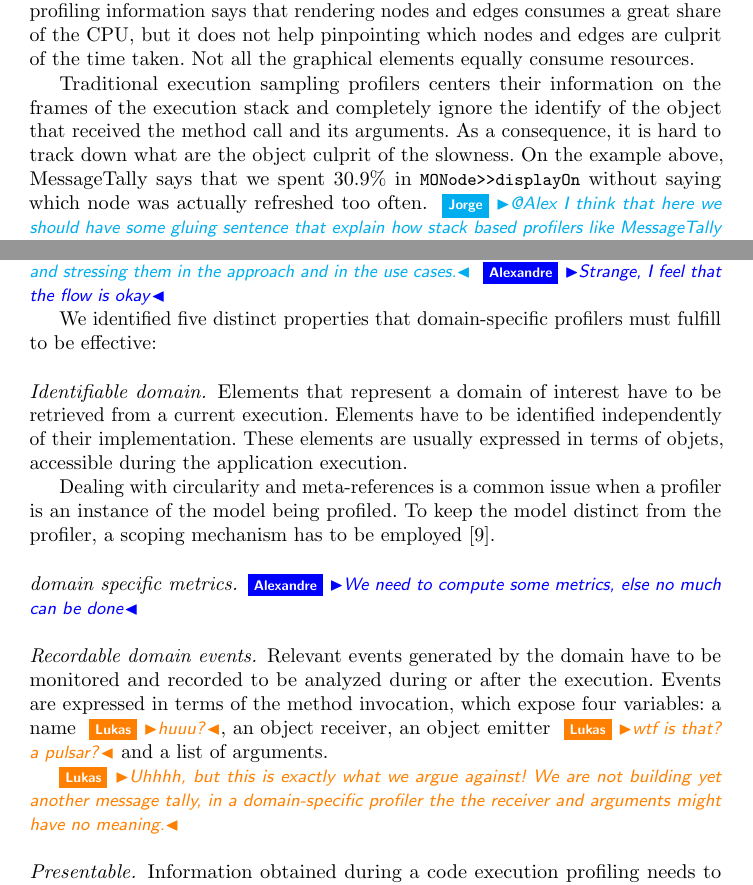
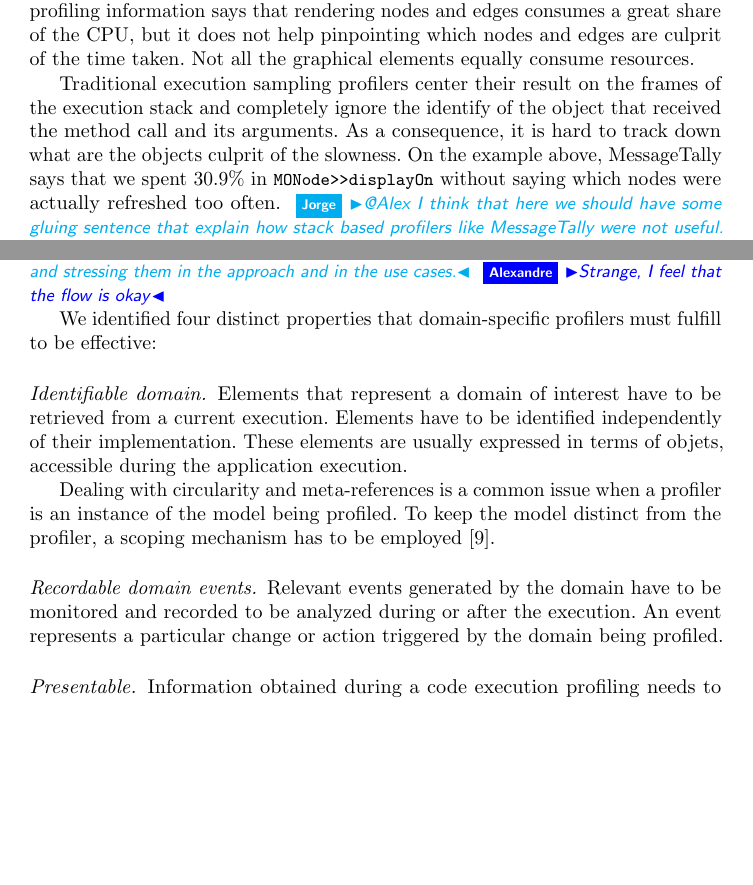
Before and after one commit to onierstrasz/DomainSpecificProfiler, a LaTeX paper (profiling.tex): two parts of pages 3 and 5 of 15, joined at a grey line, cut so that both start at the same text, the shorter picture padded with empty space. Compiled offline with pdfLaTeX.

Commit message:
minor fix

```diff
--- a/profiling.tex
+++ b/profiling.tex
@@ -269,7 +269,7 @@ The profiler produces a textual output, we next show an except of it:
 
 It essentially says that the virtual machine spent about 54\% of its time in the method \ct{#displayOn:} defined in the class \ct{MORoot}. A root is the unique non-nested node that contains all the nodes of the edges of the visualization. This general profiling information says that rendering nodes and edges consumes a great share of the CPU, but it does not help pinpointing which nodes and edges are culprit of the time taken. Not all the graphical elements equally consume resources.
 
-Traditional execution sampling profilers centers their information on the frames of the execution stack and completely ignore the identify of the object that received the method call and its arguments. As a consequence, it is hard to track down what are the object culprit of the slowness. On the example above, MessageTally says that we spent 30.9\% in \ct{MONode>>displayOn} without saying which node was actually refreshed too often.
+Traditional execution sampling profilers center their result on the frames of the execution stack and completely ignore the identify of the object that received the method call and its arguments. As a consequence, it is hard to track down what are the objects culprit of the slowness. On the example above, MessageTally says that we spent 30.9\% in \ct{MONode>>displayOn} without saying which nodes were actually refreshed too often.
 \jr{@Alex I think that here we should have some gluing sentence that explain how stack based profilers like MessageTally were not useful. Then this two parts in the paragraph will flow better. Just one or two sentences will be enough. Maybe saying how you found the problem at the end might help to contrast to MessageTally data.}\ab{Is this better?}
 %We found out that graphical shape properties such as line width, fill color, border color were constantly computed, even though the model did not change.
 %This performance issue has been solved a few days after the complain via a quantification of the displayOn: invocation on each objects and metric computation. The information collected by MessageTally was not useful to solve the problem.
@@ -358,7 +358,7 @@ Common code profilers employ executing sampling as the way to cheaply obtain dyn
 
 \jr{@Alex @Lukas I think that these are the solutions that we provide to solve the requirements previously mentioned. So I would suggest removing these points from here and stressing them in the approach and in the use cases.} \ab{Strange, I feel that the flow is okay}
 
-We identified five distinct properties that domain-specific profilers must fulfill to be effective:
+We identified four distinct properties that domain-specific profilers must fulfill to be effective:
 
 
 \paragraph{Identifiable domain.}
@@ -366,11 +366,10 @@ Elements that represent a domain of interest have to be retrieved from a current
 
 Dealing with circularity and meta-references is a common issue when a profiler is an instance of the model being profiled. To keep the model distinct from the profiler, a scoping mechanism has to be employed~\cite{Tant10a}.
 
-\paragraph{domain specific metrics.} \ab{We need to compute some metrics, else no much can be done}
+%\paragraph{Domain specific metrics.}
+%\ab{We need to compute some metrics, else no much can be done}
 
-\paragraph{Recordable domain events.} Relevant events generated by the domain have to be monitored and recorded to be analyzed during or after the execution. Events are expressed in terms of the method invocation, which expose four variables: a name \lr{huuu?}, an object receiver, an object emitter \lr{wtf is that? a pulsar?} and a list of arguments.
-
-\lr{Uhhhh, but this is exactly what we argue against! We are not building yet another message tally, in a domain-specific profiler the the receiver and arguments might have no meaning.}
+\paragraph{Recordable domain events.} Relevant events generated by the domain have to be monitored and recorded to be analyzed during or after the execution. An event represents a particular change or action triggered by the domain being profiled.
 
 
 \paragraph{Presentable.} Information obtained during a code execution profiling needs to be adequately presented to be exploitable. A graph (composed of nodes and edges) is a structure general enough to describe meta-models \lr{uhh? do not understand!}.
```
